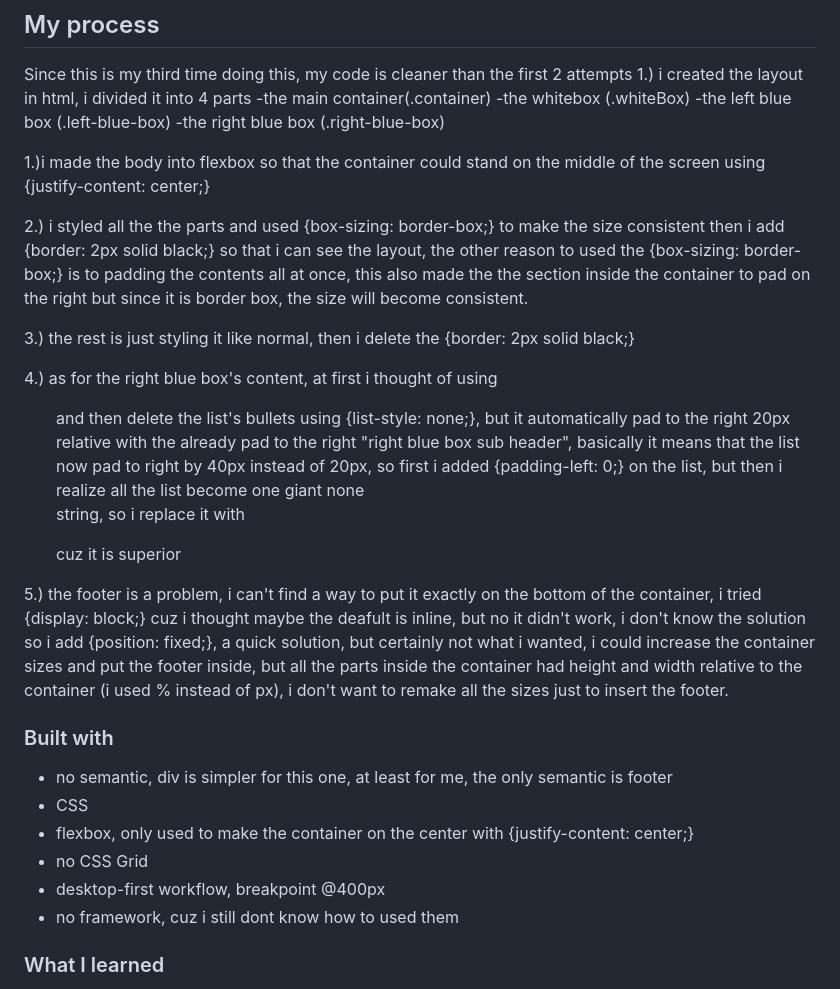
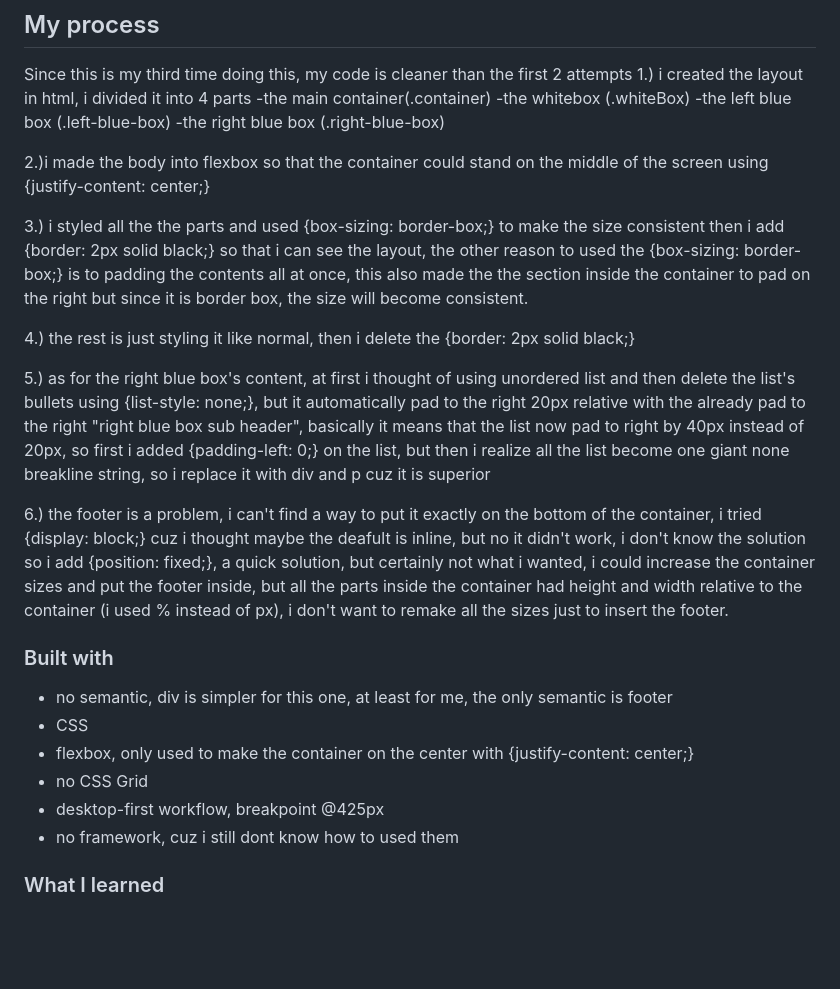
Before and after one commit to ALtera21/single-price-grid-component-master, a Markdown page: README.md, the part around the change. GitHub-like rendering; blank space fills up the shorter version.

Commit message:
@mediaquery breakpoint 425px

```diff
--- a/README.md
+++ b/README.md
@@ -41,22 +41,22 @@ Since this is my third time doing this, my code is cleaner than the first 2 atte
 -the left blue box (.left-blue-box)
 -the right blue box (.right-blue-box)
 
-1.)i made the body into flexbox so that the container could stand on the middle of the screen using {justify-content: center;}
+2.)i made the body into flexbox so that the container could stand on the middle of the screen using {justify-content: center;}
 
-2.) i styled all the the parts and used {box-sizing: border-box;} to make the size consistent
+3.) i styled all the the parts and used {box-sizing: border-box;} to make the size consistent
 then i add {border: 2px solid black;} so that i can see the layout, the other reason to used the {box-sizing: border-box;}
 is to padding the contents all at once, this also made the the section inside the container to pad on the right
 but since it is border box, the size will become consistent.
 
-3.) the rest is just styling it like normal, then i delete the {border: 2px solid black;}
+4.) the rest is just styling it like normal, then i delete the {border: 2px solid black;}
 
-4.) as for the right blue box's content, at first i thought of using <ol> and then delete the list's bullets
+5.) as for the right blue box's content, at first i thought of using unordered list and then delete the list's bullets
 using {list-style: none;}, but it automatically pad to the right 20px relative with the already pad to the right
 "right blue box sub header", basically it means that the list now pad to right by 40px instead of 20px,
-so first i added {padding-left: 0;} on the list, but then i realize all the list become one giant none <br>
-string, so i replace it with <div><p></p></div> cuz it is superior
+so first i added {padding-left: 0;} on the list, but then i realize all the list become one giant none breakline
+string, so i replace it with div and p cuz it is superior
 
-5.) the footer is a problem, i can't find a way to put it exactly on the bottom of the container,
+6.) the footer is a problem, i can't find a way to put it exactly on the bottom of the container,
 i tried {display: block;} cuz i thought maybe the deafult is inline, but no it didn't work, i don't know
 the solution so i add {position: fixed;}, a quick solution, but certainly not what i wanted,
 i could increase the container sizes and put the footer inside, but all the parts inside the container had height and width
@@ -68,7 +68,7 @@ relative to the container (i used % instead of px), i don't want to remake all t
 - CSS
 - flexbox, only used to make the container on the center with {justify-content: center;}
 - no CSS Grid
-- desktop-first workflow, breakpoint @400px
+- desktop-first workflow, breakpoint @425px
 - no framework, cuz i still dont know how to used them
 
 ### What I learned
```
